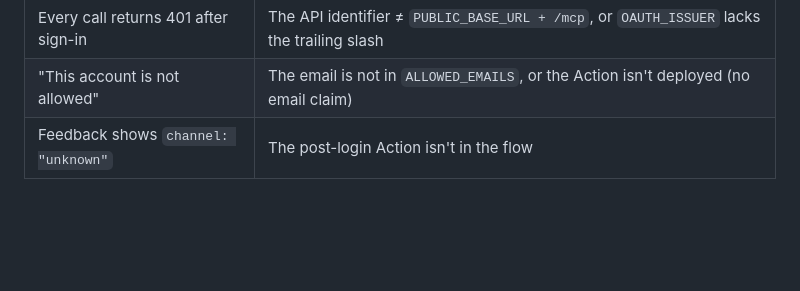
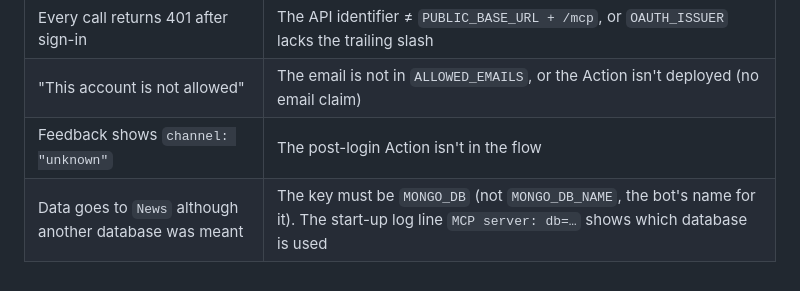
Before and after one commit to AnnaaKorzhenko/agent-mvp, a Markdown page: docs/CONNECT_CLAUDE.md, the part around the change. Rendered like a GitHub page; blank space fills up the shorter version.

Commit message:
docs: troubleshooting row for MONGO_DB vs MONGO_DB_NAME
Co-Authored-By: Claude Opus 5.5 <noreply@anthropic.com>

```diff
--- a/docs/CONNECT_CLAUDE.md
+++ b/docs/CONNECT_CLAUDE.md
@@ -160,3 +160,4 @@ Also check:
 | Every call returns 401 after sign-in | The API identifier ≠ `PUBLIC_BASE_URL + /mcp`, or `OAUTH_ISSUER` lacks the trailing slash |
 | "This account is not allowed" | The email is not in `ALLOWED_EMAILS`, or the Action isn't deployed (no email claim) |
 | Feedback shows `channel: "unknown"` | The post-login Action isn't in the flow |
+| Data goes to `News` although another database was meant | The key must be `MONGO_DB` (not `MONGO_DB_NAME`, the bot's name for it). The start-up log line `MCP server: db=…` shows which database is used |
```
